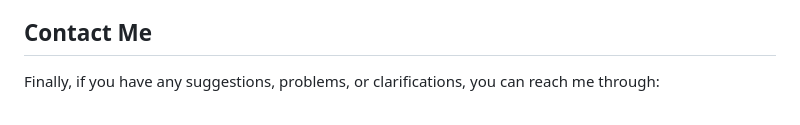
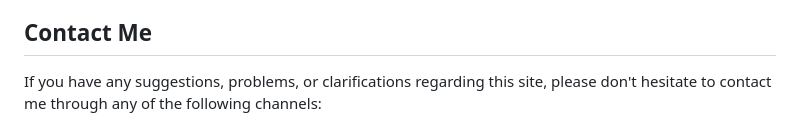
Before and after one commit to jomarberdejo/javascript-quickstart, a Markdown page: README.MD, the part around one of its changes. GitHub-like rendering.

```diff
--- a/README.MD
+++ b/README.MD
@@ -112,5 +112,5 @@ You can access a live demo of the site at javascript-quickstart.vercel.app. Fina
 
 
 ## Contact Me
-Finally, if you have any suggestions, problems, or clarifications, you can reach me through:
+If you have any suggestions, problems, or clarifications regarding this site, please don't hesitate to contact me through any of the following channels:
 
```
Also changed, not shown: other parts of README.MD (+3 -3 lines).
